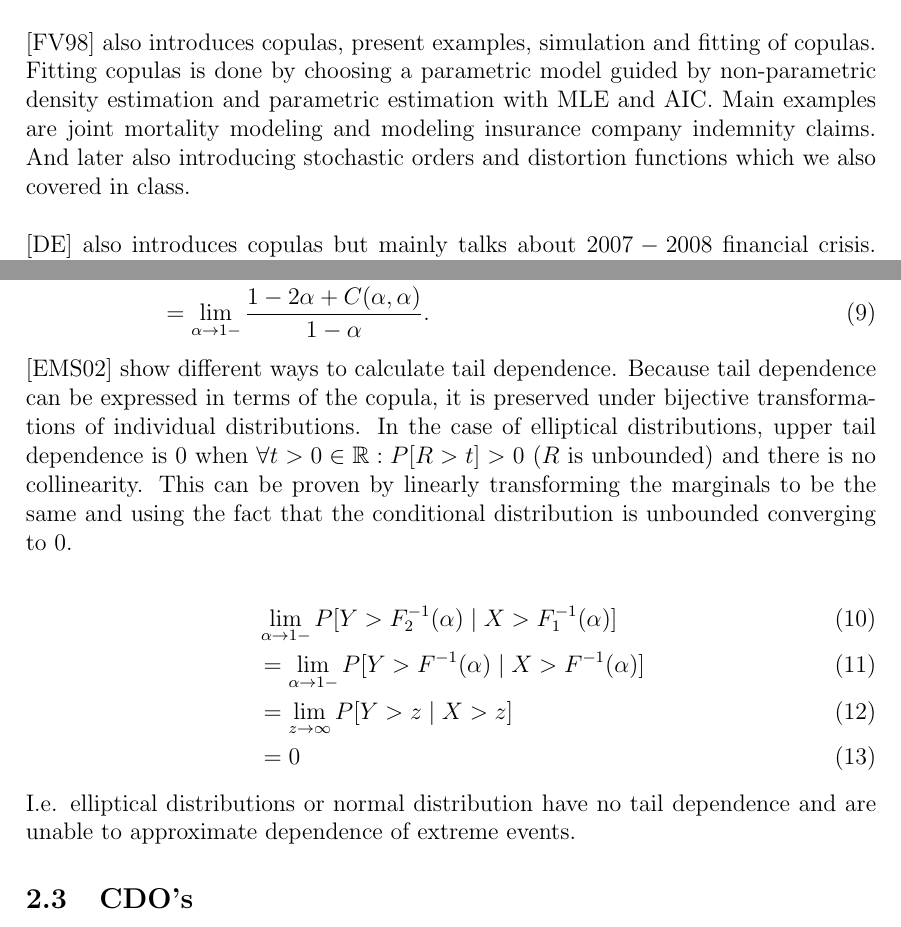
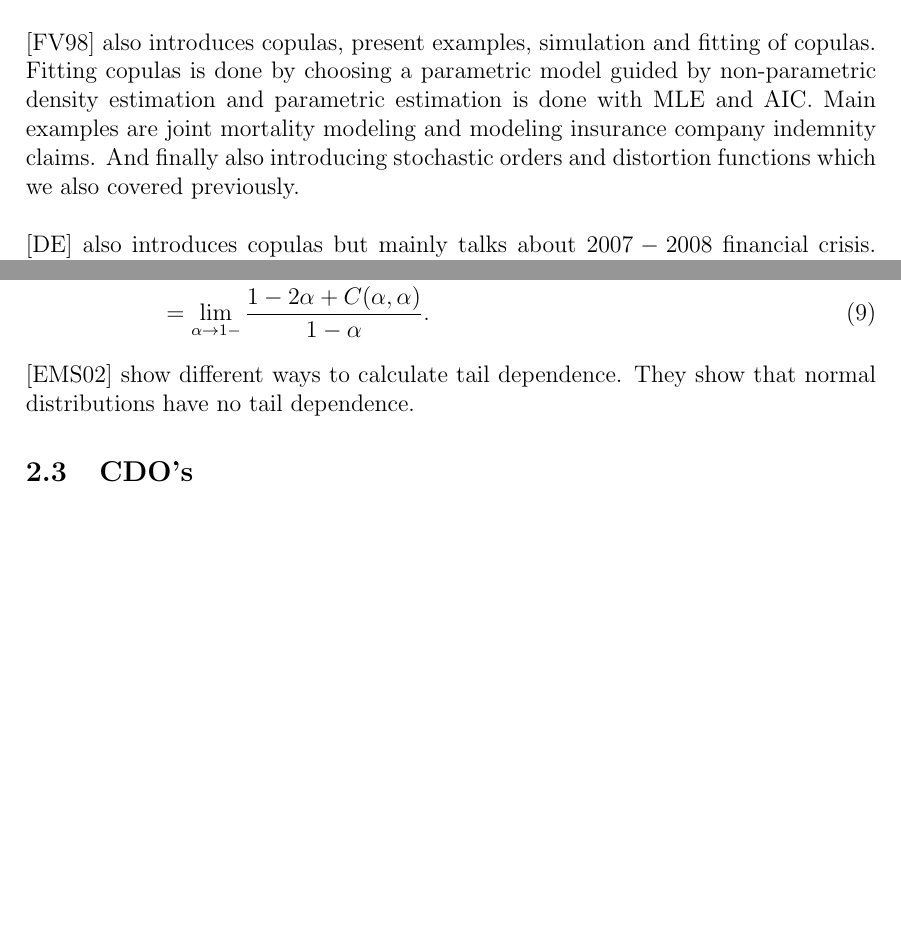
Before and after one commit to ISIPINK/Assignment_Actuarial_models, a LaTeX paper (report/main.tex): two parts of pages 1 and 3 of 5 before the commit and two parts of pages 1 and 3 of 4 after it, joined at a grey line, cut so that both start at the same text, the shorter picture padded with empty space. Compiled offline with pdfLaTeX.

Commit message:
fixed a mistake

```diff
--- a/report/main.tex
+++ b/report/main.tex
@@ -51,10 +51,10 @@ common dependency fallacies and simulation of copulas.\\
 
 \cite{frees_understanding_1998} also introduces copulas, present examples, simulation
 and fitting of copulas. Fitting copulas is done by choosing a parametric model
-guided by non-parametric density estimation and parametric estimation
+guided by non-parametric density estimation and parametric estimation is done
 with MLE and AIC.
 Main examples are joint mortality modeling and modeling insurance company indemnity claims.
-And later also introducing stochastic orders and distortion functions which we also covered in class. \\
+And finally also introducing stochastic orders and distortion functions which we also covered previously. \\
 
 \cite{donnelly_devil_nodate} also introduces copulas but mainly talks about $2007-2008$ financial crisis.
 It mainly discusses modeling CDO's/trenching, the impact of not modeling dependence correctly specifically default
@@ -114,23 +114,8 @@ of their copula :
      & =\lim_{\alpha\to1-} \frac{1-2 \alpha +C(\alpha,\alpha)} {1-\alpha}.
 \end{align}
 
-\cite{dempster_correlation_2002} show different ways to calculate tail dependence. Because
-tail dependence can be expressed in terms of the copula, it is preserved under bijective transformations
-of individual distributions. In the case of elliptical distributions, upper tail dependence
-is $0$ when $\forall t>0 \in \mathbb{R}: P[R>t]>0$ ($R$ is unbounded) and there is no collinearity.
-This can be proven by linearly transforming the marginals to be the same and using
-the fact that the conditional distribution is unbounded converging to $0$.
-
-\begin{align}
-     & \lim_{\alpha \to 1-}  P[ Y > F_{2}^{-1} ( \alpha) \mid X > F_{1}^{-1} ( \alpha) ] \\
-     & =\lim_{\alpha \to 1-}  P[ Y > F^{-1} ( \alpha) \mid X > F^{-1} ( \alpha) ]        \\
-     & =\lim_{z \to \infty}  P[ Y > z  \mid X > z ]                                      \\
-     & = 0
-\end{align}
-
-I.e. elliptical distributions or normal distribution have no tail dependence and are
-unable to approximate dependence of extreme events.
-
+\cite{dempster_correlation_2002} show different ways to calculate tail dependence. They show
+that normal distributions have no tail dependence.
 
 \subsection{CDO's}
 
```
Also changed, not shown: report/main.pdf, report/main.tex (6 more changed lines).
